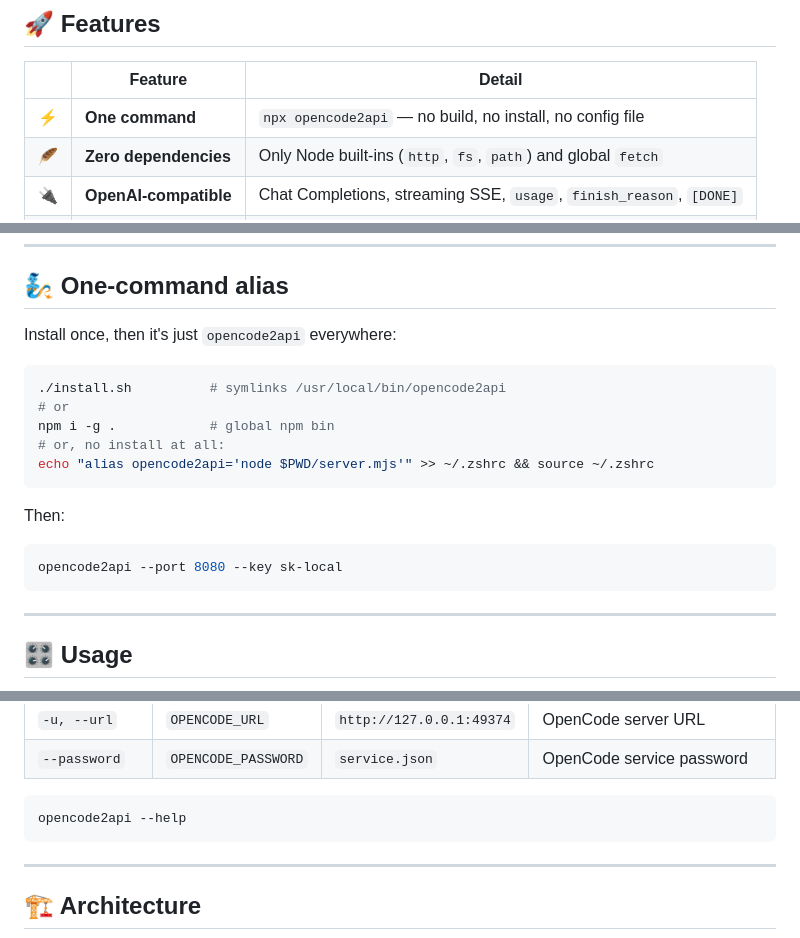
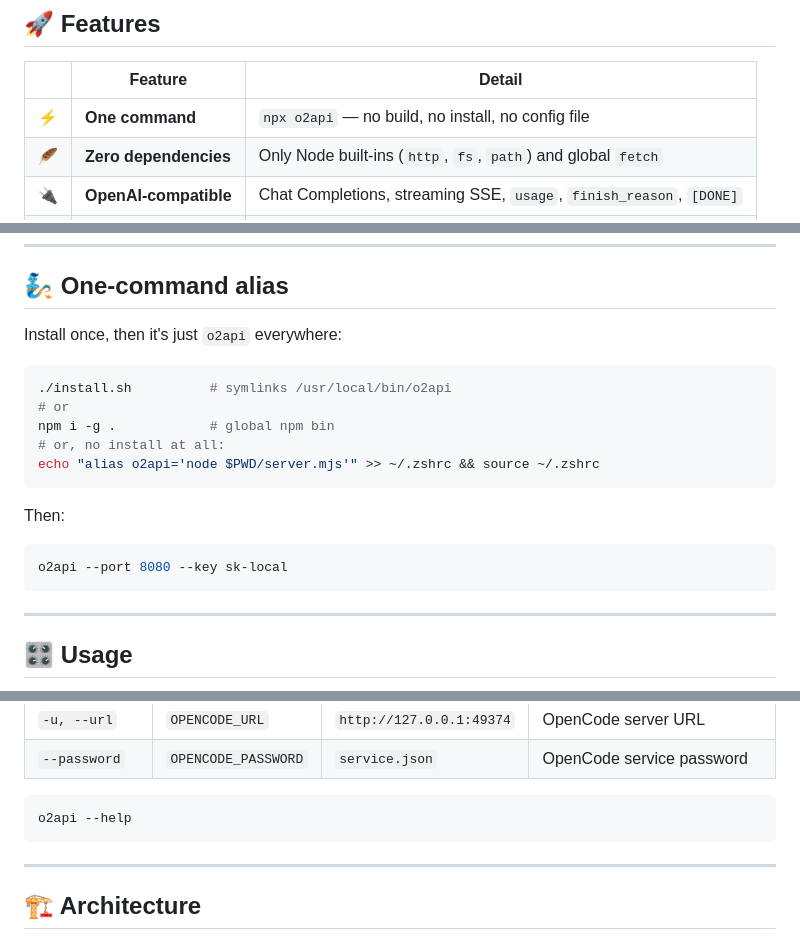
Before and after one commit to Tandarke12345560/o2api, a Markdown page: README.md, 3 parts joined by grey strips. Rendered like a GitHub page.

````diff
--- a/README.md
+++ b/README.md
@@ -62,7 +62,7 @@ without writing glue code.
 
 | | Feature | Detail |
 |---|---|---|
-| ⚡ | **One command** | `npx opencode2api` — no build, no install, no config file |
+| ⚡ | **One command** | `npx o2api` — no build, no install, no config file |
 | 🪶 | **Zero dependencies** | Only Node built-ins (`http`, `fs`, `path`) and global `fetch` |
 | 🔌 | **OpenAI-compatible** | Chat Completions, streaming SSE, `usage`, `finish_reason`, `[DONE]` |
 | 🧠 | **All your models** | Whatever OpenCode exposes — free, Go, BYOK, Ollama, vLLM |
@@ -136,20 +136,20 @@ curl -s http://127.0.0.1:8787/v1/chat/completions \
 
 ## 🧞 One-command alias
 
-Install once, then it's just `opencode2api` everywhere:
+Install once, then it's just `o2api` everywhere:
 
 ```bash
-./install.sh          # symlinks /usr/local/bin/opencode2api
+./install.sh          # symlinks /usr/local/bin/o2api
 # or
 npm i -g .            # global npm bin
 # or, no install at all:
-echo "alias opencode2api='node $PWD/server.mjs'" >> ~/.zshrc && source ~/.zshrc
+echo "alias o2api='node $PWD/server.mjs'" >> ~/.zshrc && source ~/.zshrc
 ```
 
 Then:
 
 ```bash
-opencode2api --port 8080 --key sk-local
+o2api --port 8080 --key sk-local
 ```
 
 ---
@@ -258,7 +258,7 @@ Flags win over environment variables. Every setting has both.
 | `--password` | `OPENCODE_PASSWORD` | `service.json` | OpenCode service password |
 
 ```bash
-opencode2api --help
+o2api --help
 ```
 
 ---
````
Also changed, not shown: other parts of README.md (+16 -16 lines), README.tr.md (+10 -10 lines), examples/integrations.md (+1 -1 lines), assets/demo.gif, assets/social.png, 13 other files.
